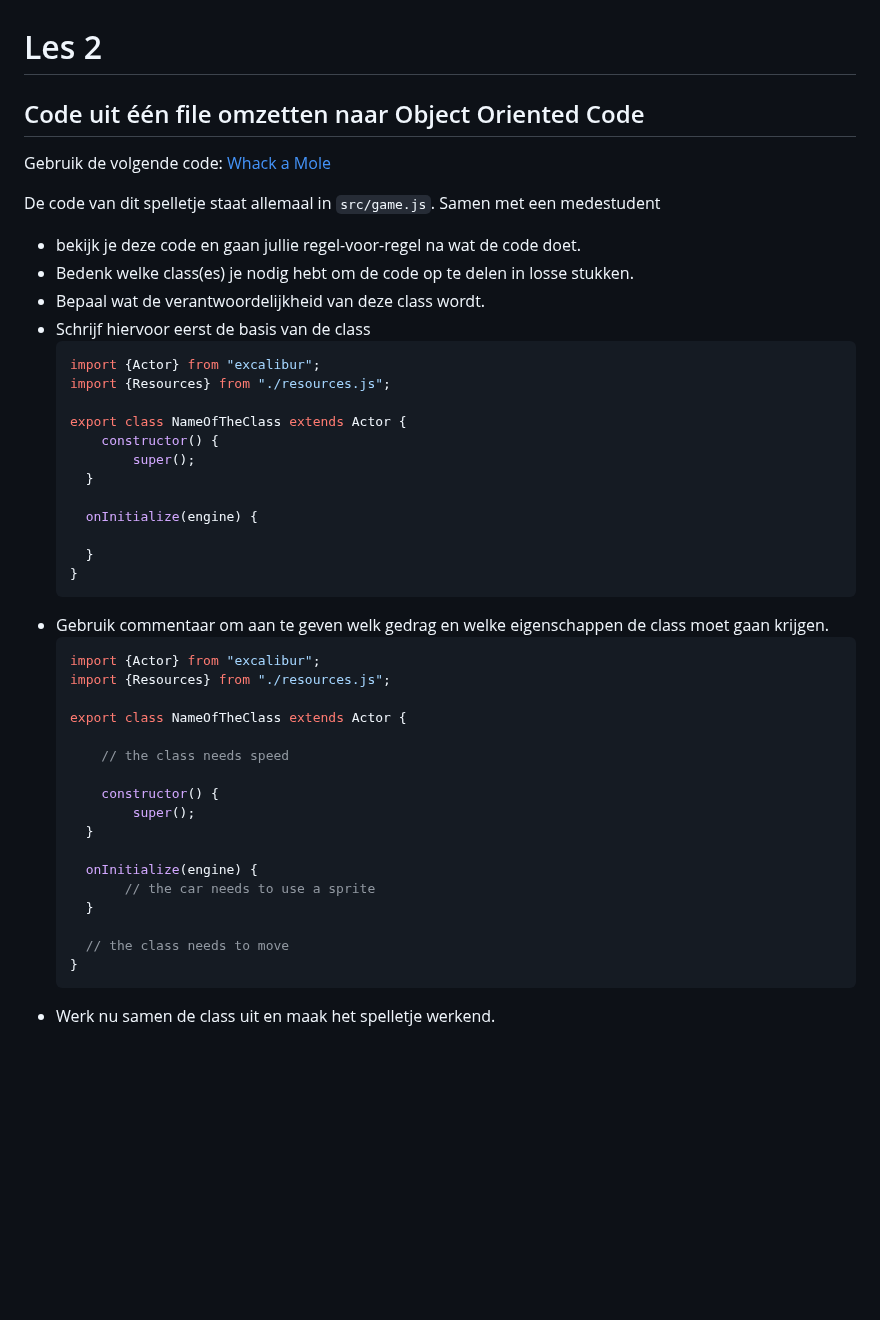
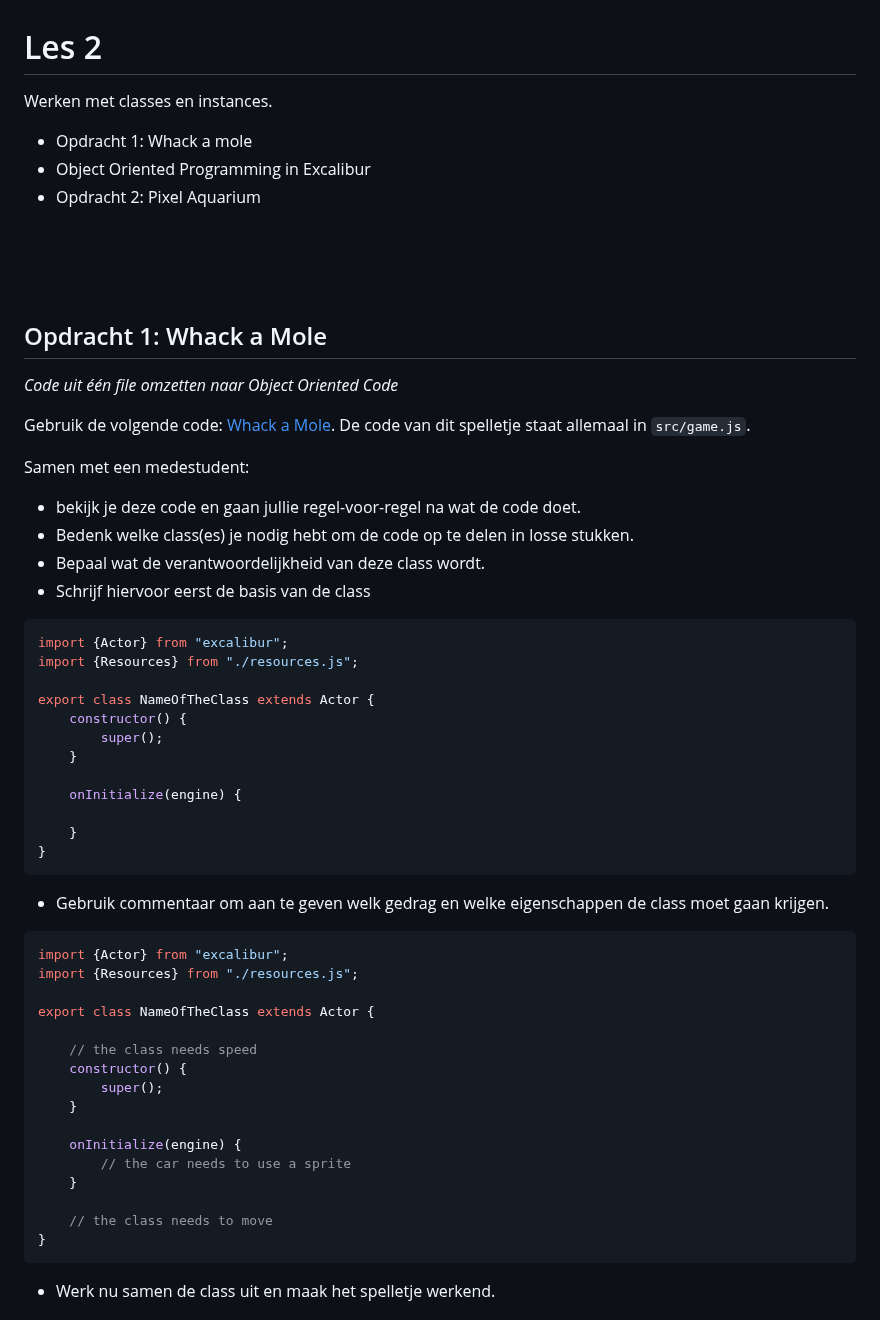
Before and after one commit to HR-CMGT/PRG04-2023-2024, a Markdown page: opdrachten/les2.md, the part around one of its changes. Drawn GitHub-style; blank space fills up the shorter version.

````diff
--- a/opdrachten/les2.md
+++ b/opdrachten/les2.md
@@ -1,47 +1,59 @@
 # Les 2
 
-## Code uit één file omzetten naar Object Oriented Code
+Werken met classes en instances.
 
-Gebruik de volgende code: [Whack a Mole](https://github.com/HR-CMGT/PRG04-whack-a-mole)
+- Opdracht 1: Whack a mole
+- Object Oriented Programming in Excalibur
+- Opdracht 2: Pixel Aquarium
 
+<br><br><br>
+
+## Opdracht 1: Whack a Mole
+
+*Code uit één file omzetten naar Object Oriented Code*
+
+Gebruik de volgende code: [Whack a Mole](https://github.com/HR-CMGT/PRG04-whack-a-mole).
 De code van dit spelletje staat allemaal in `src/game.js`.
-Samen met een medestudent
+
+Samen met een medestudent:
 - bekijk je deze code en gaan jullie regel-voor-regel na wat de code doet.
 - Bedenk welke class(es) je nodig hebt om de code op te delen in losse stukken.
 - Bepaal wat de verantwoordelijkheid van deze class wordt.
 - Schrijf hiervoor eerst de basis van de class
-  ```javascript
-  import {Actor} from "excalibur";
-  import {Resources} from "./resources.js";
 
-  export class NameOfTheClass extends Actor {
-      constructor() {
-          super();
+```javascript
+import {Actor} from "excalibur";
+import {Resources} from "./resources.js";
+
+export class NameOfTheClass extends Actor {
+    constructor() {
+        super();
     }
 
     onInitialize(engine) {
 
     }
-  }
-  ```
+}
+```
+
 - Gebruik commentaar om aan te geven welk gedrag en welke eigenschappen de class moet gaan krijgen.
-  ```javascript
-  import {Actor} from "excalibur";
-  import {Resources} from "./resources.js";
 
-  export class NameOfTheClass extends Actor {
+```javascript
+import {Actor} from "excalibur";
+import {Resources} from "./resources.js";
 
-      // the class needs speed
+export class NameOfTheClass extends Actor {
 
-      constructor() {
-          super();
+    // the class needs speed
+    constructor() {
+        super();
     }
 
     onInitialize(engine) {
-         // the car needs to use a sprite
+        // the car needs to use a sprite
     }
 
     // the class needs to move
-  }
-  ```
+}
+```
 - Werk nu samen de class uit en maak het spelletje werkend.
````
Also changed, not shown: other parts of opdrachten/les2.md (+20 -41 lines).
